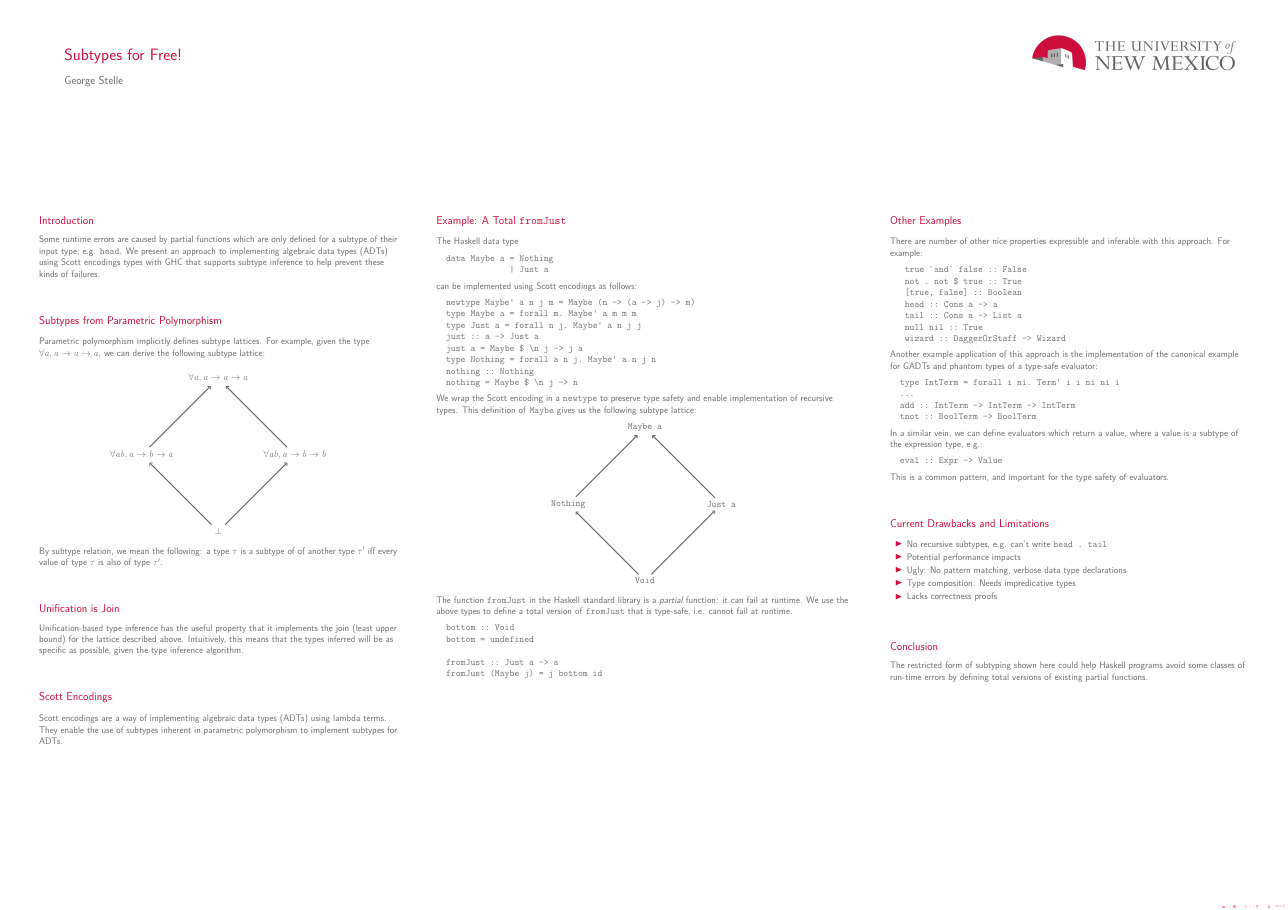
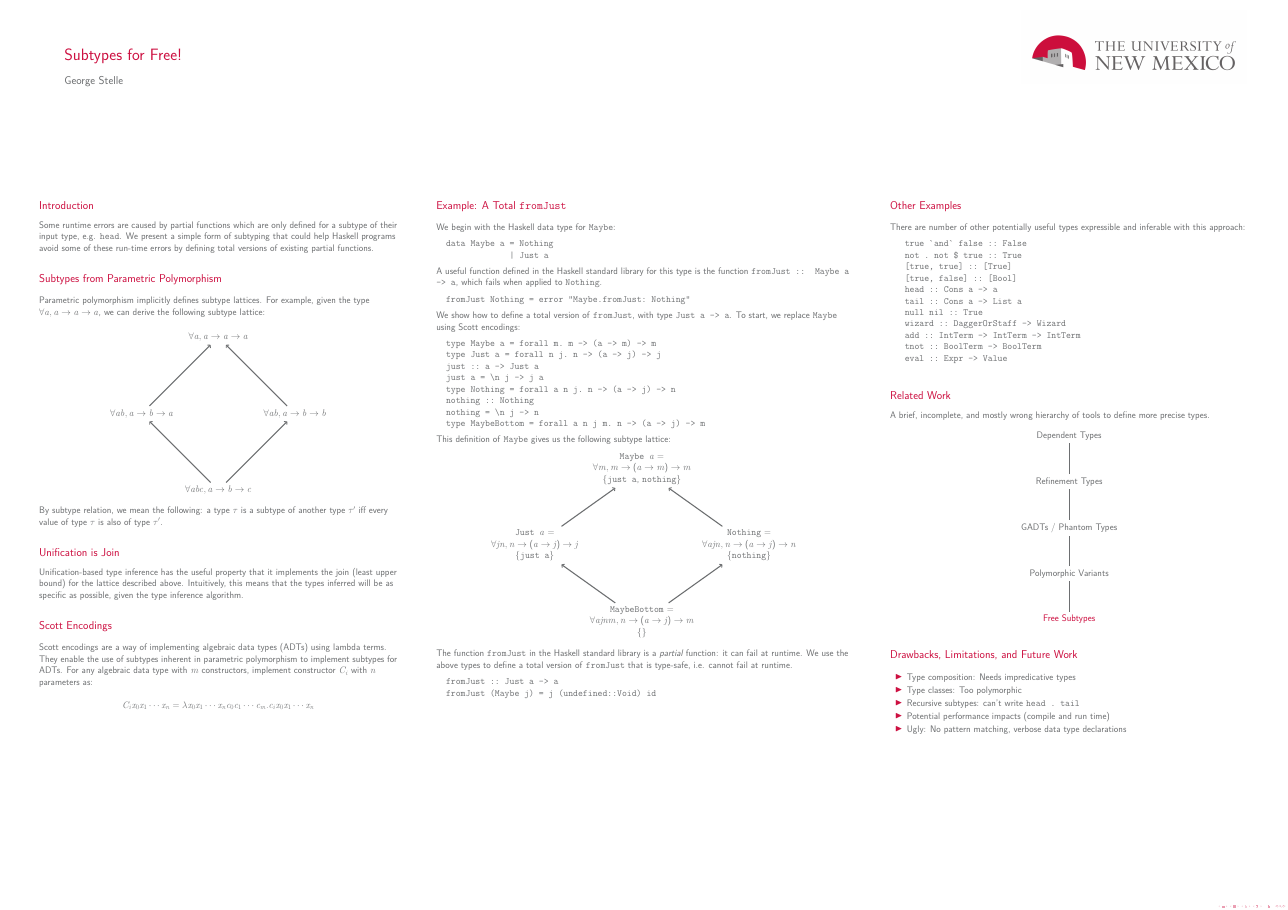
Before and after one commit to stelleg/subtypes, a LaTeX poster (poster/subtypes.tex): the whole page. Compiled offline with pdfLaTeX.

Commit message:
Before leaving for UNM to print poster, do one more pass before printing

```diff
--- a/poster/subtypes.tex
+++ b/poster/subtypes.tex
@@ -67,11 +67,11 @@
 \begin{block}{Introduction}
 \vspace{0.5cm}
 Some runtime errors are caused by partial functions which are only defined for a
-subtype of their input type, e.g. \texttt{head}. We present an approach to
-implementing algebraic data types (ADTs) using Scott encodings types with GHC
-that supports subtype inference to help prevent these kinds of failures.
+subtype of their input type, e.g. \texttt{head}. We present a simple form of
+subtyping that could help Haskell programs avoid some of these run-time errors
+by defining total versions of existing partial functions.
 \end{block}
-\vspace{2cm}
+\vspace{1cm}
 \begin{block}{Subtypes from Parametric Polymorphism}
 \vspace{0.5cm}
 Parametric polymorphism implicitly defines subtype lattices. For example, given
@@ -84,7 +84,7 @@ subtype lattice:
 \node (1) at (5,10) {$\forall a, a \rightarrow a \rightarrow a$};
 \node (2) at (0,5) {$\forall a b, a \rightarrow b \rightarrow a$};
 \node (3) at (10,5) {$\forall a b, a \rightarrow b \rightarrow b$};
-\node (4) at (5,0) {$\bot$};
+\node (4) at (5,0) {$\forall a b c, a \rightarrow b \rightarrow c$};
 
 \path (2) edge node {} (1)
       (3) edge node {} (1)
@@ -92,10 +92,10 @@ subtype lattice:
       (4) edge node {} (3);
 \end{tikzpicture}
 \end{figure}
-By subtype relation, we mean the following: a type $\tau$ is a subtype of of
+By subtype relation, we mean the following: a type $\tau$ is a subtype of
 another type $\tau'$ iff every value of type $\tau$ is also of type $\tau'$.
 \end{block}
-\vspace{2cm}
+\vspace{1cm}
 \begin{block}{Unification is Join}
 \vspace{0.5cm}
 Unification-based type inference has the useful property that it implements the
@@ -103,49 +103,64 @@ join (least upper bound) for the lattice described above. Intuitively, this
 means that the types inferred will be as specific as possible, given the type
 inference algorithm.
 \end{block}
-\vspace{2cm}
+\vspace{1cm}
 \begin{block}{Scott Encodings}
 \vspace{0.5cm}
 Scott encodings are a way of implementing algebraic data types (ADTs) using
 lambda terms. They enable the use of subtypes inherent in parametric
-polymorphism to implement subtypes for ADTs.
+polymorphism to implement subtypes for ADTs. For any algebraic data type with
+$m$ constructors, implement constructor $C_i$ with $n$ parameters as:
+
+$$C_i x_0 x_1 \cdots x_n = \lambda x_0 x_1 \cdots x_n c_0 c_1 \cdots c_m . c_i x_0 x_1 \cdots x_n$$
 \end{block}
 \end{column}
 
 \begin{column}{.33\textwidth}
 \begin{block}{Example: A Total \texttt{fromJust}}
 \vspace{0.5cm}
-The Haskell data type
+We begin with the Haskell data type for \texttt{Maybe}:
 
 \begin{verbatim}
   data Maybe a = Nothing
                | Just a
 \end{verbatim}
 
-can be implemented using Scott encodings as follows:
+A useful function defined in the Haskell standard library for this type is the
+function \texttt{fromJust :: Maybe a -> a}, which fails when applied to
+\texttt{Nothing}.
 
 \begin{verbatim}
-  newtype Maybe' a n j m = Maybe (n -> (a -> j) -> m)
-  type Maybe a = forall m. Maybe' a m m m
-  type Just a = forall n j. Maybe' a n j j
-  just :: a -> Just a
-  just a = Maybe $ \n j -> j a
-  type Nothing = forall a n j. Maybe' a n j n
-  nothing :: Nothing
-  nothing = Maybe $ \n j -> n
+  fromJust Nothing = error "Maybe.fromJust: Nothing"
 \end{verbatim}
 
-We wrap the Scott encoding in a \texttt{newtype} to preserve type safety and
-enable implementation of recursive types. This definition of \texttt{Maybe}
-gives us the following subtype lattice:
+We show how to define a total version of \texttt{fromJust}, with type
+\texttt{Just a -> a}. To start, we replace \texttt{Maybe} using Scott
+encodings:
+
+\begin{verbatim}
+  type Maybe a = forall m. m -> (a -> m) -> m
+  type Just a = forall n j. n -> (a -> j) -> j
+  just :: a -> Just a
+  just a = \n j -> j a
+  type Nothing = forall a n j. n -> (a -> j) -> n
+  nothing :: Nothing
+  nothing = \n j -> n
+  type MaybeBottom = forall a n j m. n -> (a -> j) -> m
+\end{verbatim}
+
+This definition of \texttt{Maybe} gives us the following subtype lattice:
 
 \begin{figure}[!h]
 \centering
-\begin{tikzpicture}[->, line width=2pt, auto, node distance=4cm]
-\node (1) at (5,10) {\texttt{Maybe a}};
-\node (2) at (0,5) {\texttt{Nothing}};
-\node (3) at (10,5) {\texttt{Just a}};
-\node (4) at (5,0) {\texttt{Void}};
+\begin{tikzpicture}[->, align=center, line width=2pt, auto, node distance=4cm]
+\node (1) at (5,10) {\texttt{Maybe $a$} = \\ $\forall m, m \rightarrow (a
+\rightarrow m) \rightarrow m$ \\ \{\texttt{just a}, \texttt{nothing}\}};
+\node (2) at (-2,5) {\texttt{Just $a$} = \\ $\forall j n, n \rightarrow (a \rightarrow
+j) \rightarrow j$ \\ \{\texttt{just a}\} };
+\node (3) at (12,5) {\texttt{Nothing} = \\ $\forall a j n, n \rightarrow (a
+\rightarrow j) \rightarrow n$ \\ \{\texttt{nothing}\} };
+\node (4) at (5,0) {\texttt{MaybeBottom} = \\ $\forall a j n m, n \rightarrow (a \rightarrow j)
+\rightarrow m$ \\ \{\} };
 
 \path (2) edge node {} (1)
       (3) edge node {} (1)
@@ -160,11 +175,8 @@ define a total version of \texttt{fromJust} that is type-safe, i.e. cannot
 fail at runtime.
 
 \begin{verbatim}
-  bottom :: Void
-  bottom = undefined
-
   fromJust :: Just a -> a
-  fromJust (Maybe j) = j bottom id
+  fromJust (Maybe j) = j (undefined::Void) id
 \end{verbatim}
 
 \end{block}
@@ -174,58 +186,60 @@ fail at runtime.
 \begin{column}{.285\textwidth}
 \begin{block}{Other Examples}
 \vspace{0.5cm}
-There are number of other nice properties expressible and inferable with this
-approach. For example:
+There are number of other potentially useful types expressible and
+inferable with this approach:
 
 \begin{verbatim}
    true `and` false :: False
    not . not $ true :: True
-   [true, false] :: Boolean
+   [true, true] :: [True]
+   [true, false] :: [Bool]
    head :: Cons a -> a
    tail :: Cons a -> List a
    null nil :: True
    wizard :: DaggerOrStaff -> Wizard
+   add :: IntTerm -> IntTerm -> IntTerm
+   tnot :: BoolTerm -> BoolTerm
+   eval :: Expr -> Value
 \end{verbatim}
 
-Another example application of this approach is the implementation of the
-canonical example for GADTs and phantom types of a type-safe evaluator:
+\end{block}
+\vspace{1cm}
+\begin{block}{Related Work}
+\vspace{0.5cm}
+A brief, incomplete, and mostly wrong hierarchy of tools to define more precise
+types.
 
-\begin{verbatim}
-  type IntTerm = forall i ni. Term' i i ni ni i
-  ...
-  add :: IntTerm -> IntTerm -> IntTerm
-  tnot :: BoolTerm -> BoolTerm
-\end{verbatim}
+\vspace{0.5cm}
+\centering
+\begin{tikzpicture}[-, line width=1pt, auto, node distance=4cm]
 
-In a similar vein, we can define evaluators which return a value, where a value
-is a subtype of the expression type, e.g.:
+\node (0) at (0,0) {\color{red} Free Subtypes};
+\node (1) at (0,3) {Polymorphic Variants};
+\node (2) at (0,6) {GADTs / Phantom Types};
+\node (3) at (0,9) {Refinement Types};
+\node (4) at (0,12) {Dependent Types};
 
-\begin{verbatim}
-  eval :: Expr -> Value
-\end{verbatim}
-
-This is a common pattern, and important for the type safety of evaluators.
+\path (0) edge node {} (1)
+      (1) edge node {} (2)
+      (2) edge node {} (3)
+      (3) edge node {} (4);
+\end{tikzpicture}
 
 \end{block}
-\vspace{2cm}
-\begin{block}{Current Drawbacks and Limitations}
+\vspace{1cm}
+\begin{block}{Drawbacks, Limitations, and Future Work}
 \vspace{0.5cm}
 \begin{itemize}
-\item No recursive subtypes, e.g. can't write \verb!head . tail!
-\item Potential performance impacts
+\item Type composition: Needs impredicative types
+\item Type classes: Too polymorphic
+\item Recursive subtypes: can't write \verb!head . tail!
+\item Potential performance impacts (compile and run time)
 \item Ugly: No pattern matching, verbose data type declarations
-\item Type composition: Needs impredicative types
-\item Lacks correctness proofs
 \end{itemize}
 \vspace{2cm}
 \end{block}
 
-\begin{block}{Conclusion}
-\vspace{0.5cm}
-The restricted form of subtyping shown here could help Haskell programs avoid
-some classes of run-time errors by defining total versions of existing partial
-functions.
-\end{block}
 \end{column}
 \end{columns}
 \end{frame}
```
Also changed, not shown: presentation/subtypes.tex (+1 -2 lines), 1 other file.
